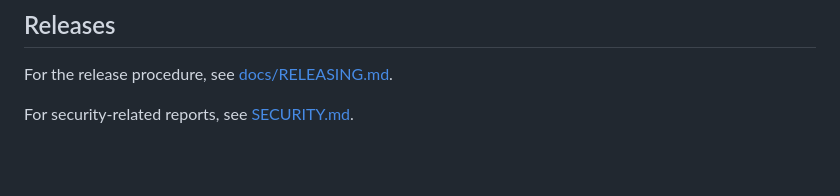
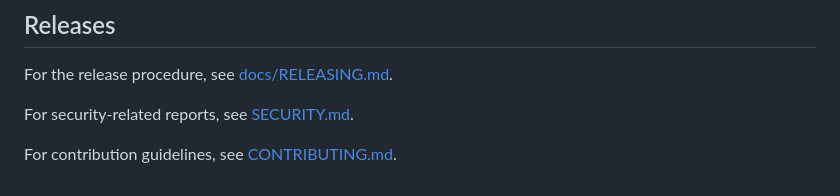
Before and after one commit to blockful/pagent, a Markdown page: README.md, the part around the change. GitHub-like rendering; blank space fills up the shorter version.

```diff
--- a/README.md
+++ b/README.md
@@ -223,3 +223,5 @@ curl -s http://localhost:8787/v1/<pageId>/result
 For the release procedure, see [docs/RELEASING.md](docs/RELEASING.md).
 
 For security-related reports, see [SECURITY.md](SECURITY.md).
+
+For contribution guidelines, see [CONTRIBUTING.md](CONTRIBUTING.md).
```
Also changed, not shown: CONTRIBUTING.md (added, +146 -0 lines).
